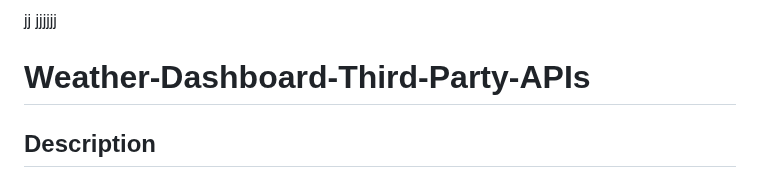
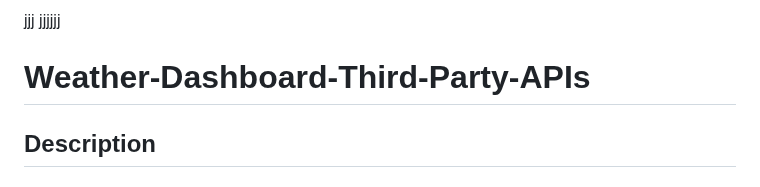
Before and after one commit to codingColinMcM/Weather-Dashboard-Third-Party-APIs, a Markdown page: README.md, the part around the change. Drawn GitHub-style.

```diff
--- a/README.md
+++ b/README.md
@@ -1,4 +1,4 @@
-jj jjjjjj
+jjj jjjjjj
 
 # Weather-Dashboard-Third-Party-APIs
 
```
